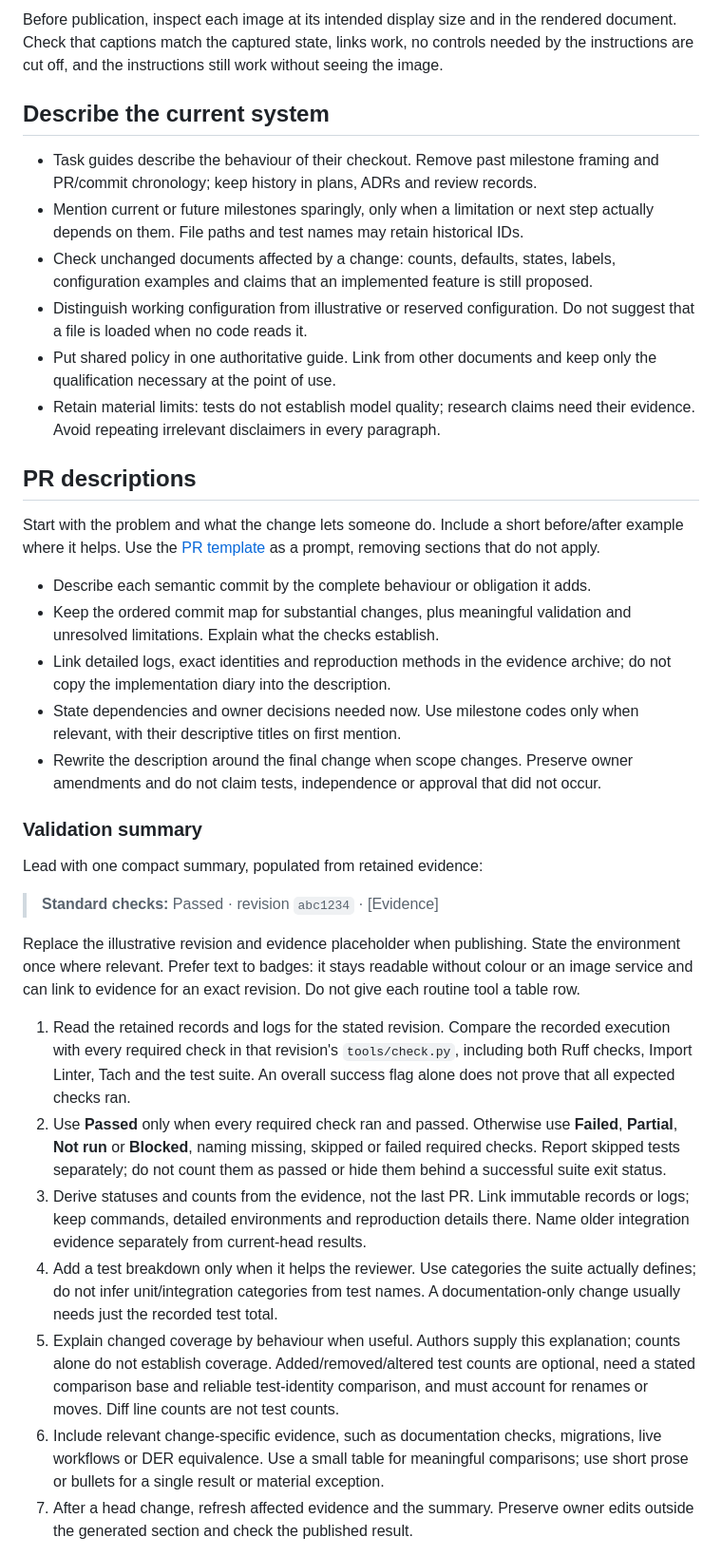
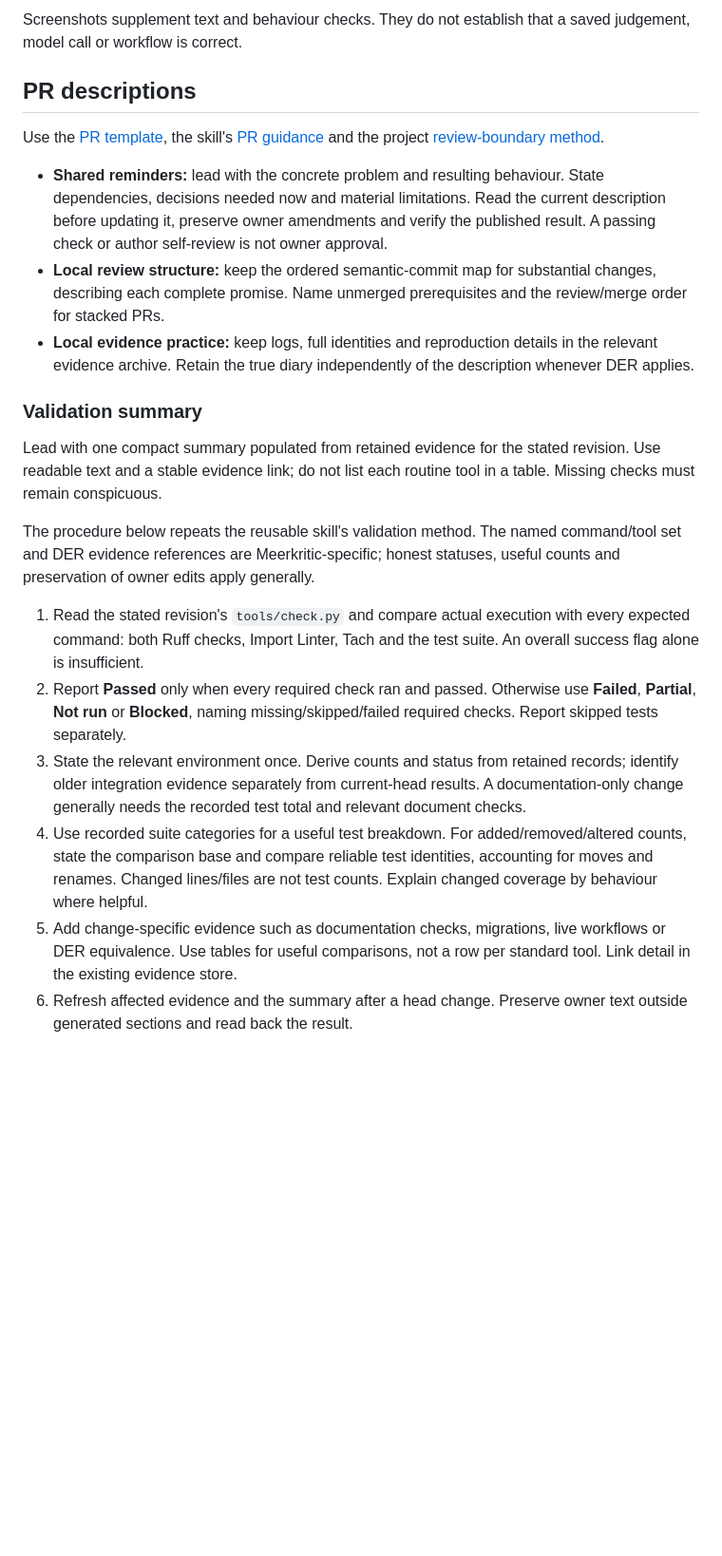
Before and after one commit to FinnNk/Meerkritic, a Markdown page: docs/development/documentation-style.md, the part around one of its changes. Shown at 95% size. Drawn GitHub-style; blank space fills up the shorter version.

```diff
--- a/docs/development/documentation-style.md
+++ b/docs/development/documentation-style.md
@@ -100,72 +37,24 @@ illustrates the interface; it does not prove the underlying behaviour works.
 
-Before publication, inspect each image at its intended display size and in the
-rendered document. Check that captions match the captured state, links work, no
-controls needed by the instructions are cut off, and the instructions still work
-without seeing the image.
-
-## Describe the current system
-
-- Task guides describe the behaviour of their checkout. Remove past milestone
-  framing and PR/commit chronology; keep history in plans, ADRs and review records.
-- Mention current or future milestones sparingly, only when a limitation or next
-  step actually depends on them. File paths and test names may retain historical IDs.
-- Check unchanged documents affected by a change: counts, defaults, states, labels,
-  configuration examples and claims that an implemented feature is still proposed.
-- Distinguish working configuration from illustrative or reserved configuration.
-  Do not suggest that a file is loaded when no code reads it.
-- Put shared policy in one authoritative guide. Link from other documents and keep
-  only the qualification necessary at the point of use.
-- Retain material limits: tests do not establish model quality; research claims
-  need their evidence. Avoid repeating irrelevant disclaimers in every paragraph.
+Screenshots supplement text and behaviour checks. They do not establish that a saved judgement, model call or workflow is correct.
 
 ## PR descriptions
 
-Start with the problem and what the change lets someone do. Include a short
-before/after example where it helps. Use the [PR template](../../.github/pull_request_template.md)
-as a prompt, removing sections that do not apply.
+Use the [PR template](../../.github/pull_request_template.md), the skill's [PR guidance](../../.agents/skills/technical-documentation/references/pr-descriptions.md) and the project [review-boundary method](README.md#review-boundaries).
 
-- Describe each semantic commit by the complete behaviour or obligation it adds.
-- Keep the ordered commit map for substantial changes, plus meaningful validation
-  and unresolved limitations. Explain what the checks establish.
-- Link detailed logs, exact identities and reproduction methods in the evidence
-  archive; do not copy the implementation diary into the description.
-- State dependencies and owner decisions needed now. Use milestone codes only when
-  relevant, with their descriptive titles on first mention.
-- Rewrite the description around the final change when scope changes. Preserve
-  owner amendments and do not claim tests, independence or approval that did not occur.
+- **Shared reminders:** lead with the concrete problem and resulting behaviour. State dependencies, decisions needed now and material limitations. Read the current description before updating it, preserve owner amendments and verify the published result. A passing check or author self-review is not owner approval.
+- **Local review structure:** keep the ordered semantic-commit map for substantial changes, describing each complete promise. Name unmerged prerequisites and the review/merge order for stacked PRs.
+- **Local evidence practice:** keep logs, full identities and reproduction details in the relevant evidence archive. Retain the true diary independently of the description whenever DER applies.
 
 ### Validation summary
 
-Lead with one compact summary, populated from retained evidence:
+Lead with one compact summary populated from retained evidence for the stated revision. Use readable text and a stable evidence link; do not list each routine tool in a table. Missing checks must remain conspicuous.
 
-> **Standard checks:** Passed · revision `abc1234` · [Evidence]
+The procedure below repeats the reusable skill's validation method. The named command/tool set and DER evidence references are Meerkritic-specific; honest statuses, useful counts and preservation of owner edits apply generally.
 
-Replace the illustrative revision and evidence placeholder when publishing. State
-the environment once where relevant. Prefer text to badges: it stays readable
-without colour or an image service and can link to evidence for an exact revision.
-Do not give each routine tool a table row.
+1. Read the stated revision's `tools/check.py` and compare actual execution with every expected command: both Ruff checks, Import Linter, Tach and the test suite. An overall success flag alone is insufficient.
+2. Report **Passed** only when every required check ran and passed. Otherwise use **Failed**, **Partial**, **Not run** or **Blocked**, naming missing/skipped/failed required checks. Report skipped tests separately.
+3. State the relevant environment once. Derive counts and status from retained records; identify older integration evidence separately from current-head results. A documentation-only change generally needs the recorded test total and relevant document checks.
+4. Use recorded suite categories for a useful test breakdown. For added/removed/altered counts, state the comparison base and compare reliable test identities, accounting for moves and renames. Changed lines/files are not test counts. Explain changed coverage by behaviour where helpful.
+5. Add change-specific evidence such as documentation checks, migrations, live workflows or DER equivalence. Use tables for useful comparisons, not a row per standard tool. Link detail in the existing evidence store.
+6. Refresh affected evidence and the summary after a head change. Preserve owner text outside generated sections and read back the result.
 
-1. Read the retained records and logs for the stated revision. Compare the recorded
-   execution with every required check in that revision's `tools/check.py`, including
-   both Ruff checks, Import Linter, Tach and the test suite. An overall success flag
-   alone does not prove that all expected checks ran.
-2. Use **Passed** only when every required check ran and passed. Otherwise use
-   **Failed**, **Partial**, **Not run** or **Blocked**, naming missing, skipped or
-   failed required checks. Report skipped tests separately; do not count them as
-   passed or hide them behind a successful suite exit status.
-3. Derive statuses and counts from the evidence, not the last PR. Link immutable
-   records or logs; keep commands, detailed environments and reproduction details
-   there. Name older integration evidence separately from current-head results.
-4. Add a test breakdown only when it helps the reviewer. Use categories the suite
-   actually defines; do not infer unit/integration categories from test names.
-   A documentation-only change usually needs just the recorded test total.
-5. Explain changed coverage by behaviour when useful. Authors supply this explanation;
-   counts alone do not establish coverage. Added/removed/altered test counts are
-   optional, need a stated comparison base and reliable test-identity comparison,
-   and must account for renames or moves. Diff line counts are not test counts.
-6. Include relevant change-specific evidence, such as documentation checks, migrations,
-   live workflows or DER equivalence. Use a small table for meaningful comparisons;
-   use short prose or bullets for a single result or material exception.
-7. After a head change, refresh affected evidence and the summary. Preserve owner
-   edits outside the generated section and check the published result.
-
```
Also changed, not shown: other parts of docs/development/documentation-style.md (+30 -124 lines), docs/README.md (+2 -0 lines), docs/development/structure.md (+1 -1 lines).
